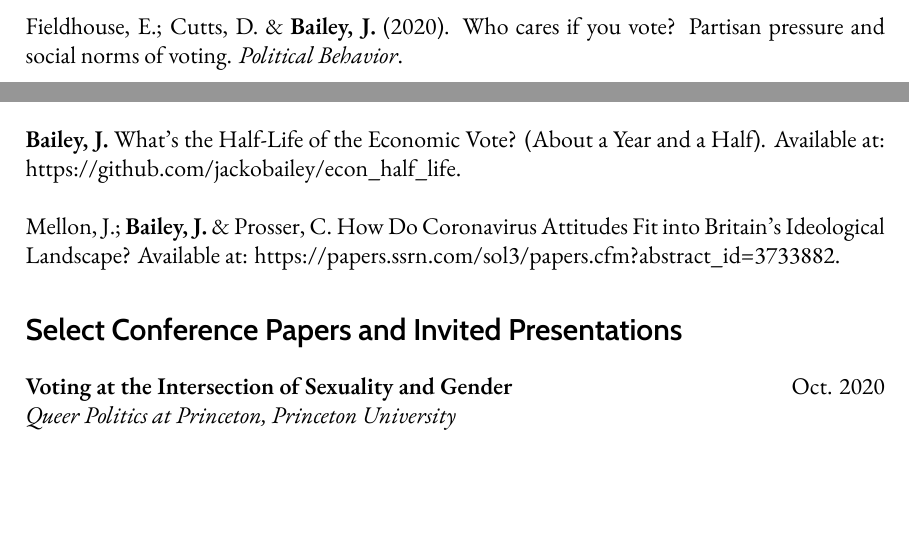
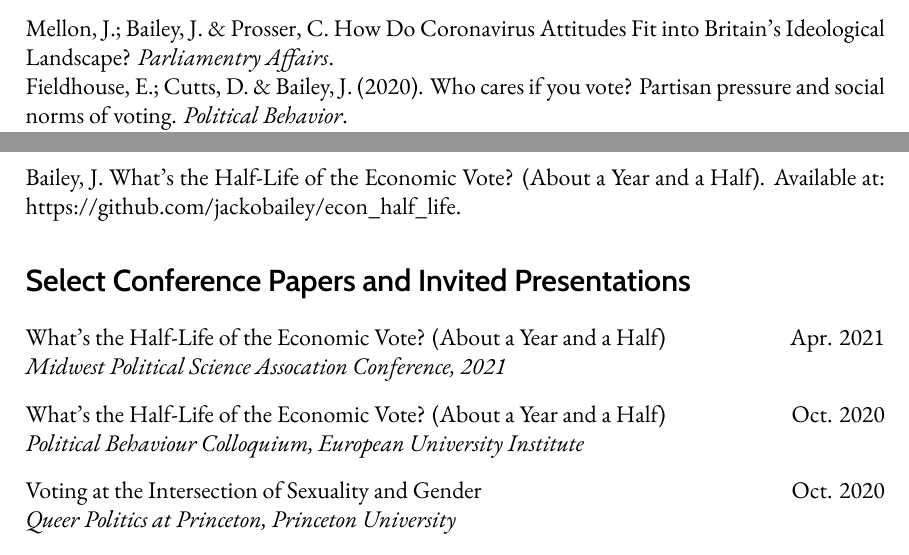
Before and after one commit to jackobailey/CV, an R Markdown document (jack-bailey-cv.Rmd): two parts of pages 1 and 2 of 3 before the commit and two parts of pages 1 and 2 of 4 after it, joined at a grey line, cut so that both start at the same text, the shorter picture padded with empty space. The pictures show the output file jack-bailey-cv.pdf that the author committed with the source.

Commit message:
Added new publication and some presentations

```diff
--- a/jack-bailey-cv.Rmd
+++ b/jack-bailey-cv.Rmd
@@ -57,5 +57,6 @@ output:
 
 # Peer Reviewed Publications
 
-Fieldhouse, E.; Cutts, D. & **Bailey, J.** (2020). Who cares if you vote? Partisan pressure and social norms of voting. *Political Behavior*.\
-\
+Mellon, J.; **Bailey, J.** & Prosser, C. How Do Coronavirus Attitudes Fit into Britain's Ideological Landscape? *Parliamentry Affairs*.
+
+Fieldhouse, E.; Cutts, D. & **Bailey, J.** (2020). Who cares if you vote? Partisan pressure and social norms of voting. *Political Behavior*.
@@ -70,11 +72,19 @@ Fieldhouse, E.; Cutts, D. & **Bailey, J.** (2020). Who cares if you vote? Partis
 
 # Working Papers
 
-**Bailey, J.** What's the Half-Life of the Economic Vote? (About a Year and a Half). Available at: https://github.com/jackobailey/econ_half_life. \
-\
-Mellon, J.; **Bailey, J.** & Prosser, C. How Do Coronavirus Attitudes Fit into Britain's Ideological Landscape? Available at: https://papers.ssrn.com/sol3/papers.cfm?abstract_id=3733882.
+**Bailey, J.** What's the Half-Life of the Economic Vote? (About a Year and a Half). Available at: https://github.com/jackobailey/econ_half_life.
 
 # Select Conference Papers and Invited Presentations
+
+\begin{minipage}[t]{\linewidth}
+\textbf{What's the Half-Life of the Economic Vote? (About a Year and a Half)} \hfill Apr. 2021 \\
+\emph{Midwest Political Science Assocation Conference, 2021}\\
+\end{minipage}
+
+\begin{minipage}[t]{\linewidth}
+\textbf{What's the Half-Life of the Economic Vote? (About a Year and a Half)} \hfill Oct. 2020 \\
+\emph{Political Behaviour Colloquium, European University Institute}\\
+\end{minipage}
 
 \begin{minipage}[t]{\linewidth}
 \textbf{Voting at the Intersection of Sexuality and Gender} \hfill Oct. 2020 \\
```
Also changed, not shown: _assets/rmd-preamble.tex, jack-bailey-cv.pdf, jack-bailey-cv.Rmd (5 more changed lines).
